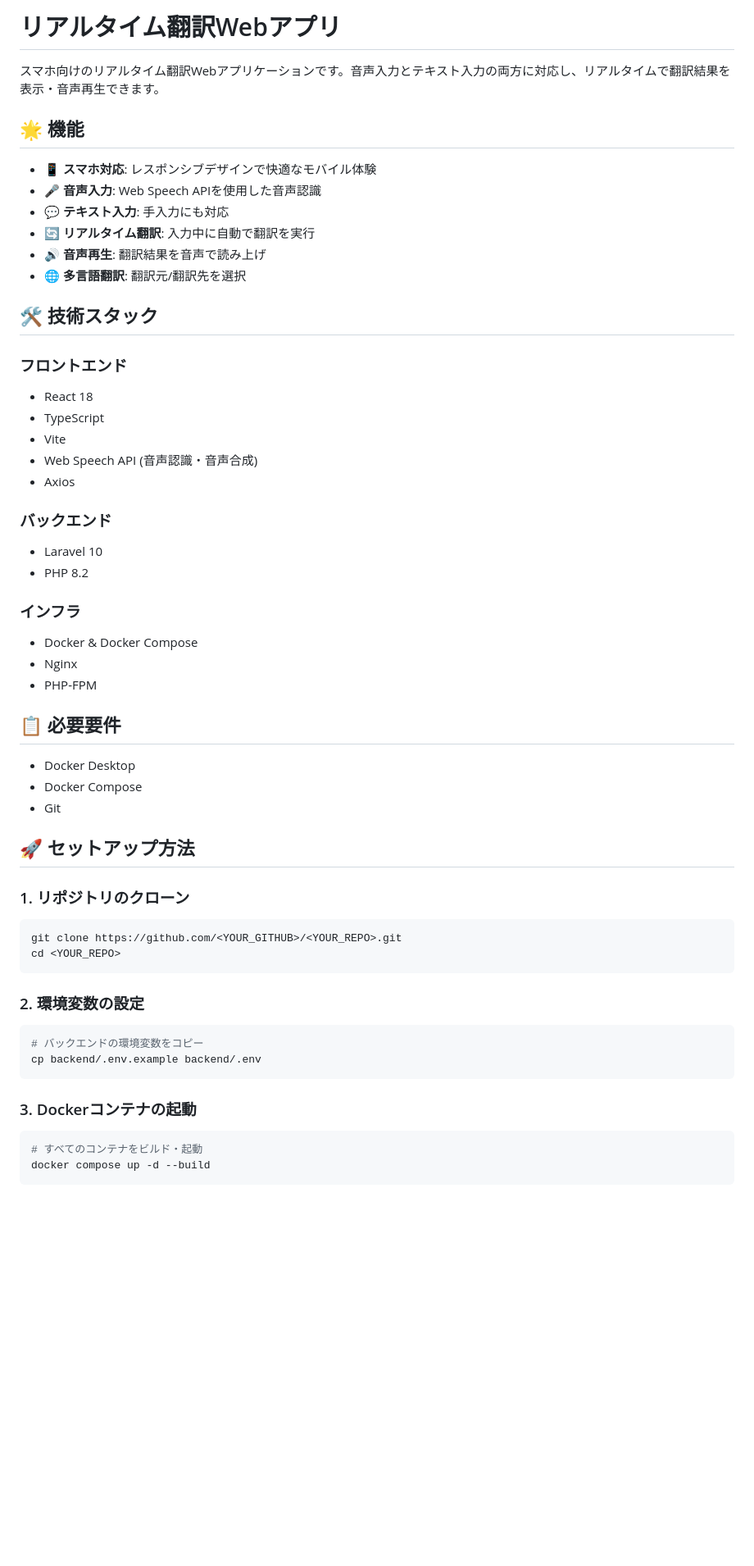
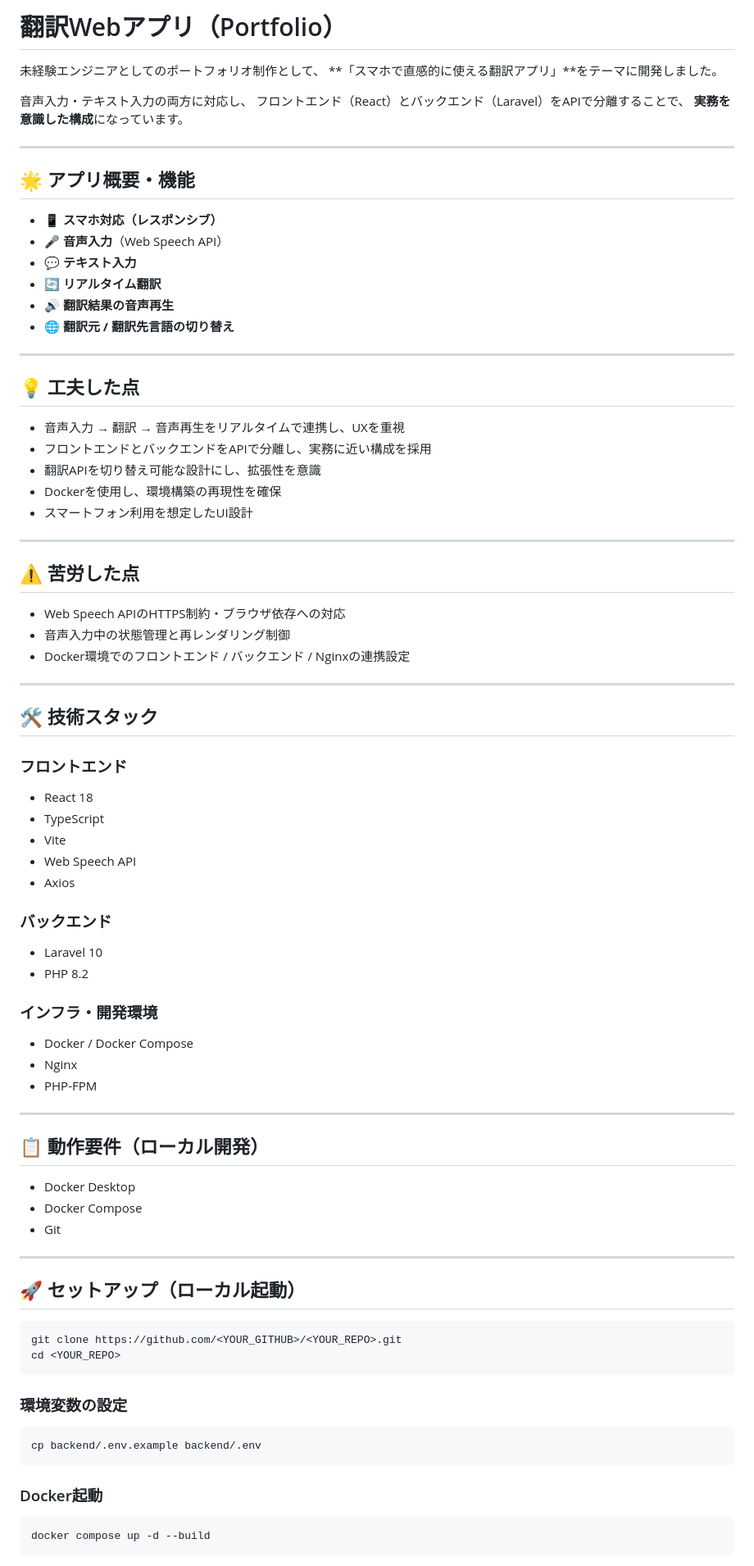
Before and after one commit to yusuke-55/translation-app, a Markdown page: README.md, the part around one of its changes. Shown at 82% size. Drawn GitHub-style; blank space fills up the shorter version.

Commit message:
Revise README for portfolio translation web app
Updated the README to reflect the portfolio project theme and improved structure and clarity of features and setup instructions.

````diff
--- a/README.md
+++ b/README.md
@@ -1,60 +1,90 @@
-# リアルタイム翻訳Webアプリ
+# 翻訳Webアプリ（Portfolio）
 
-スマホ向けのリアルタイム翻訳Webアプリケーションです。音声入力とテキスト入力の両方に対応し、リアルタイムで翻訳結果を表示・音声再生できます。
+未経験エンジニアとしてのポートフォリオ制作として、
+**「スマホで直感的に使える翻訳アプリ」**をテーマに開発しました。
 
-## 🌟 機能
+音声入力・テキスト入力の両方に対応し、
+フロントエンド（React）とバックエンド（Laravel）をAPIで分離することで、
+**実務を意識した構成**になっています。
 
-- 📱 **スマホ対応**: レスポンシブデザインで快適なモバイル体験
-- 🎤 **音声入力**: Web Speech APIを使用した音声認識
-- 💬 **テキスト入力**: 手入力にも対応
-- 🔄 **リアルタイム翻訳**: 入力中に自動で翻訳を実行
-- 🔊 **音声再生**: 翻訳結果を音声で読み上げ
-- 🌐 **多言語翻訳**: 翻訳元/翻訳先を選択
+---
+
+## 🌟 アプリ概要・機能
+
+* 📱 **スマホ対応（レスポンシブ）**
+* 🎤 **音声入力**（Web Speech API）
+* 💬 **テキスト入力**
+* 🔄 **リアルタイム翻訳**
+* 🔊 **翻訳結果の音声再生**
+* 🌐 **翻訳元 / 翻訳先言語の切り替え**
+
+---
+
+## 💡 工夫した点
+
+* 音声入力 → 翻訳 → 音声再生をリアルタイムで連携し、UXを重視
+* フロントエンドとバックエンドをAPIで分離し、実務に近い構成を採用
+* 翻訳APIを切り替え可能な設計にし、拡張性を意識
+* Dockerを使用し、環境構築の再現性を確保
+* スマートフォン利用を想定したUI設計
+
+---
+
+## ⚠️ 苦労した点
+
+* Web Speech APIのHTTPS制約・ブラウザ依存への対応
+* 音声入力中の状態管理と再レンダリング制御
+* Docker環境でのフロントエンド / バックエンド / Nginxの連携設定
+
+---
 
 ## 🛠️ 技術スタック
 
 ### フロントエンド
-- React 18
-- TypeScript
-- Vite
-- Web Speech API (音声認識・音声合成)
-- Axios
+
+* React 18
+* TypeScript
+* Vite
+* Web Speech API
+* Axios
 
 ### バックエンド
-- Laravel 10
-- PHP 8.2
 
-### インフラ
-- Docker & Docker Compose
-- Nginx
-- PHP-FPM
+* Laravel 10
+* PHP 8.2
 
-## 📋 必要要件
+### インフラ・開発環境
 
-- Docker Desktop
-- Docker Compose
-- Git
+* Docker / Docker Compose
+* Nginx
+* PHP-FPM
 
-## 🚀 セットアップ方法
+---
 
-### 1. リポジトリのクローン
+## 📋 動作要件（ローカル開発）
+
+* Docker Desktop
+* Docker Compose
+* Git
+
+---
+
+## 🚀 セットアップ（ローカル起動）
 
 ```bash
 git clone https://github.com/<YOUR_GITHUB>/<YOUR_REPO>.git
 cd <YOUR_REPO>
 ```
 
-### 2. 環境変数の設定
+### 環境変数の設定
 
 ```bash
-# バックエンドの環境変数をコピー
 cp backend/.env.example backend/.env
 ```
 
-### 3. Dockerコンテナの起動
+### Docker起動
 
 ```bash
-# すべてのコンテナをビルド・起動
 docker compose up -d --build
 ```
 
````
Also changed, not shown: other parts of README.md (+46 -162 lines).
